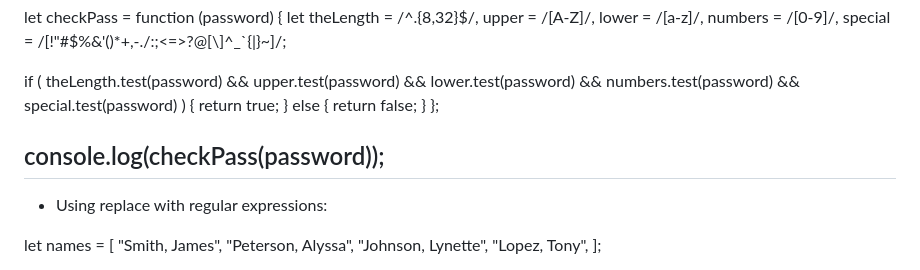
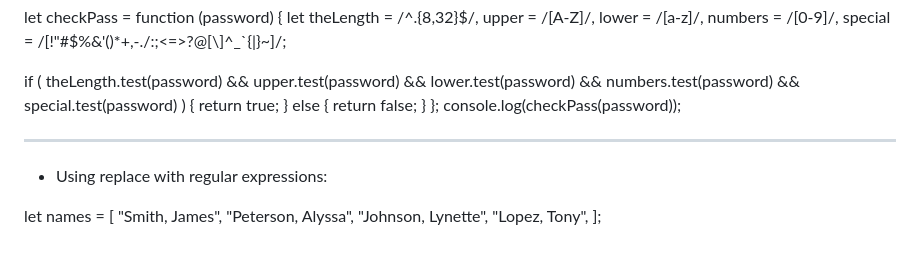
Before and after one commit to Art-Luzrab/Regex, a Markdown page: NOTES.md, the part around the change printed below. GitHub-like rendering.

```diff
--- a/NOTES.md
+++ b/NOTES.md
@@ -193,8 +192,8 @@ let checkPass = function (password) {
     return false;
   }
 };
+console.log(checkPass(password));
 
-console.log(checkPass(password));
 -----------------------------------------------------------------------------------------------
 
 - Using replace with regular expressions:
```
Also changed, not shown: other parts of NOTES.md (+6 -7 lines).
